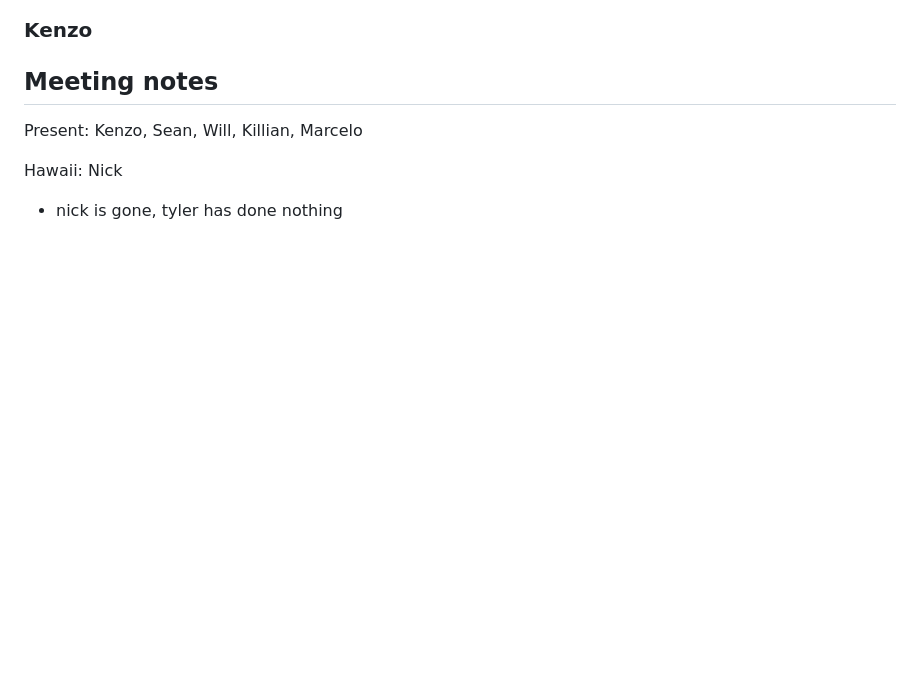
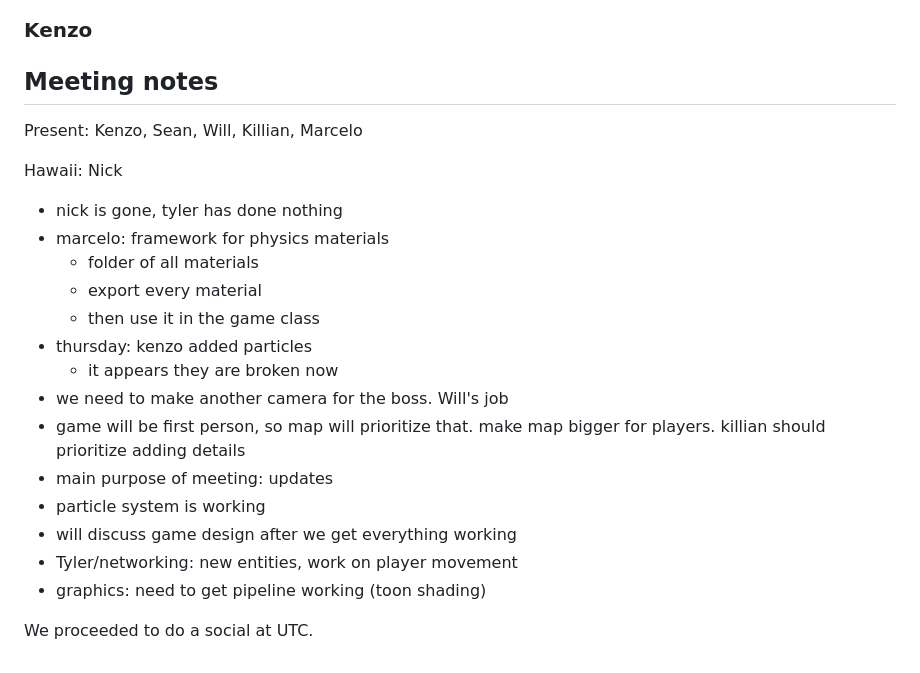
Before and after one commit to ucsd-cse125-sp24/group1-website, a Markdown page: content/weekly-reports/week-04.md, the part around the change. Drawn GitHub-style; blank space fills up the shorter version.

Commit message:
meeting notes

```diff
--- a/content/weekly-reports/week-04.md
+++ b/content/weekly-reports/week-04.md
@@ -129,3 +129,18 @@ Present: Kenzo, Sean, Will, Killian, Marcelo
 Hawaii: Nick
 
 - nick is gone, tyler has done nothing
+- marcelo: framework for physics materials
+  - folder of all materials
+  - export every material
+  - then use it in the game class
+- thursday: kenzo added particles
+  - it appears they are broken now
+- we need to make another camera for the boss. Will's job
+- game will be first person, so map will prioritize that. make map bigger for players. killian should prioritize adding details
+- main purpose of meeting: updates
+- particle system is working
+- will discuss game design after we get everything working
+- Tyler/networking: new entities, work on player movement
+- graphics: need to get pipeline working (toon shading)
+
+We proceeded to do a social at UTC.
```
